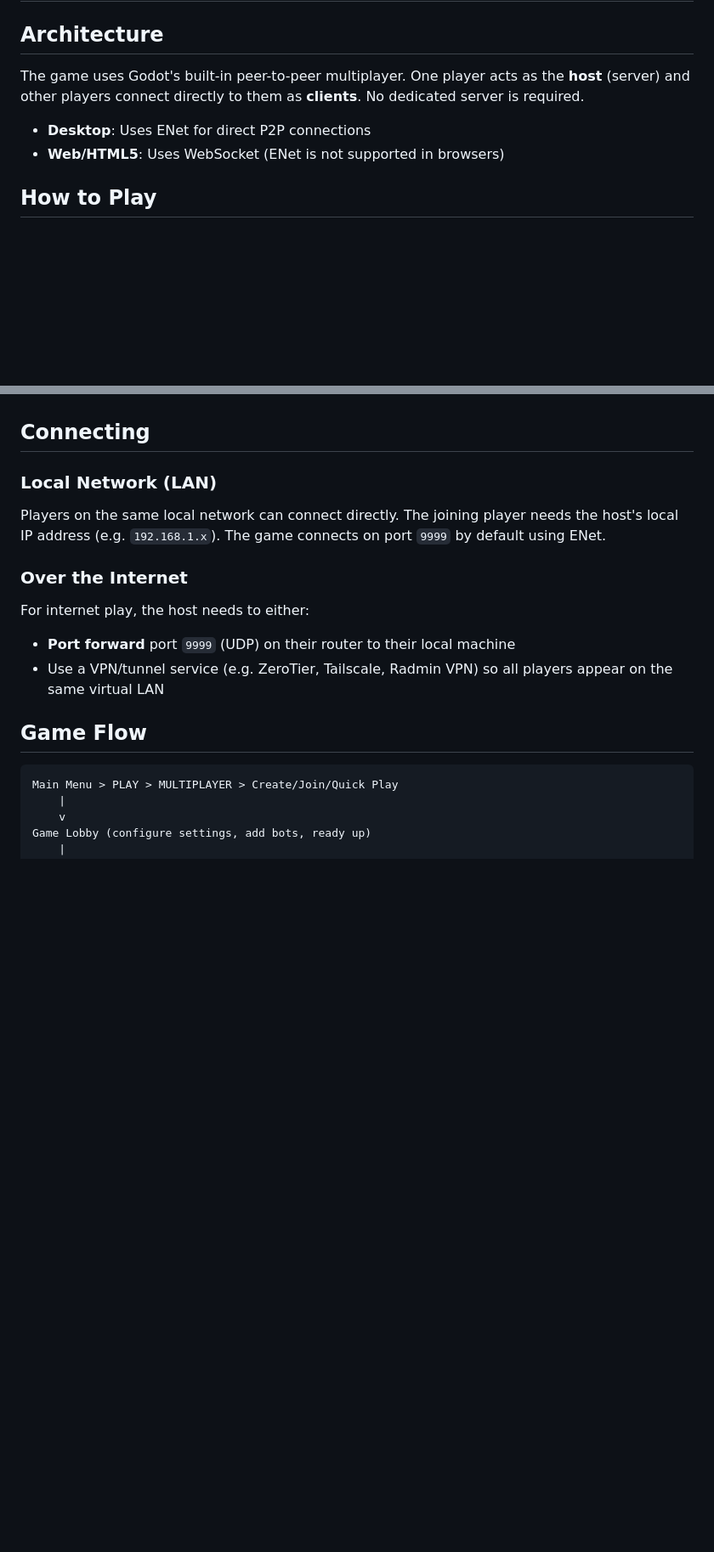
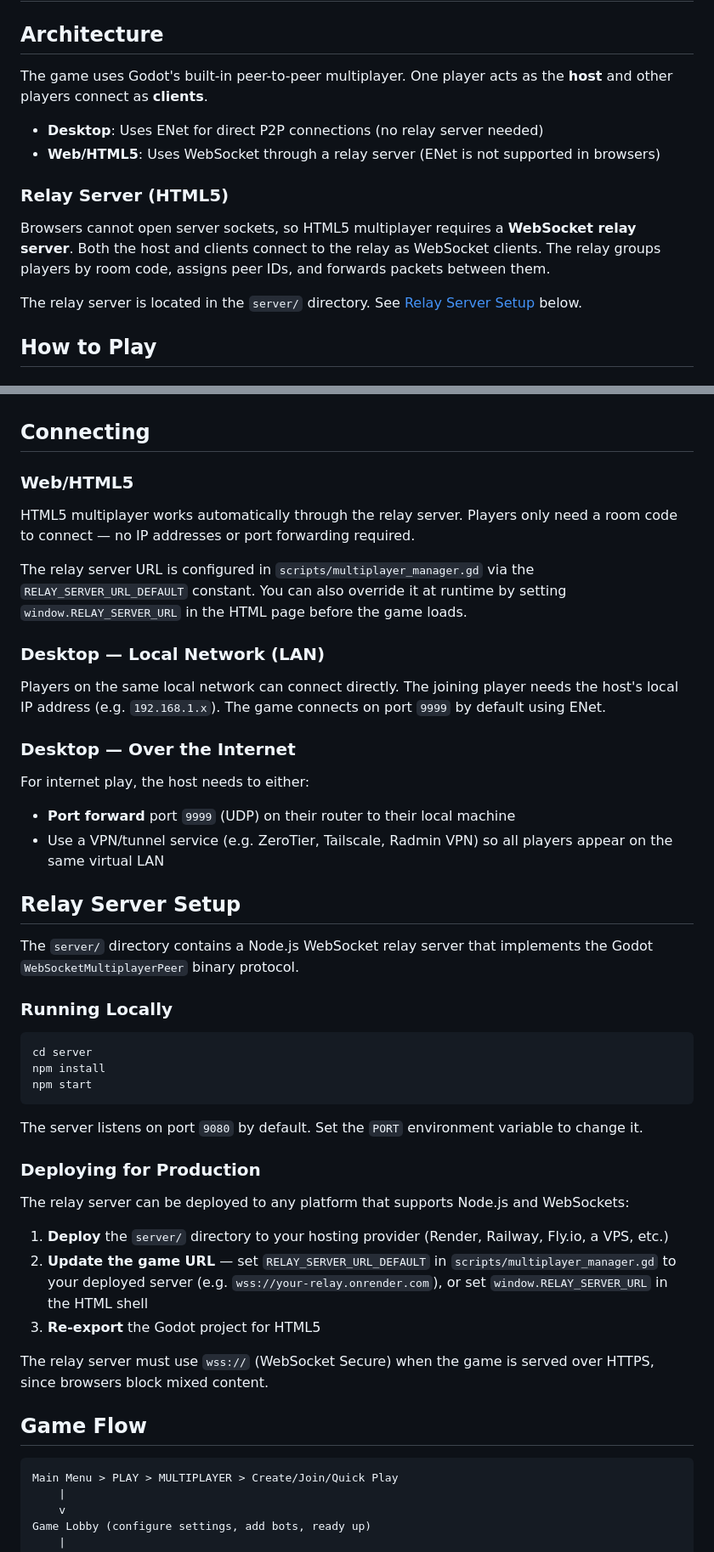
Before and after one commit to wize-logic/realmarble2, a Markdown page: MULTIPLAYER_GUIDE.md, 2 parts joined by grey strips. Shown at 85% size. Drawn GitHub-style; blank space fills up the shorter version.

Commit message:
docs: update multiplayer guide with relay server setup and HTML5 info
https://claude.ai/code/session_01GnrBw3cVhcKG4Cf3mQzgCd

````diff
--- a/MULTIPLAYER_GUIDE.md
+++ b/MULTIPLAYER_GUIDE.md
@@ -2,10 +2,16 @@
 
 ## Architecture
 
-The game uses Godot's built-in peer-to-peer multiplayer. One player acts as the **host** (server) and other players connect directly to them as **clients**. No dedicated server is required.
+The game uses Godot's built-in peer-to-peer multiplayer. One player acts as the **host** and other players connect as **clients**.
 
-- **Desktop**: Uses ENet for direct P2P connections
-- **Web/HTML5**: Uses WebSocket (ENet is not supported in browsers)
+- **Desktop**: Uses ENet for direct P2P connections (no relay server needed)
+- **Web/HTML5**: Uses WebSocket through a relay server (ENet is not supported in browsers)
+
+### Relay Server (HTML5)
+
+Browsers cannot open server sockets, so HTML5 multiplayer requires a **WebSocket relay server**. Both the host and clients connect to the relay as WebSocket clients. The relay groups players by room code, assigns peer IDs, and forwards packets between them.
+
+The relay server is located in the `server/` directory. See [Relay Server Setup](#relay-server-setup) below.
 
 ## How to Play
 
@@ -67,16 +73,46 @@ When the game starts, the host generates a random seed that is shared with all p
 
 ## Connecting
 
-### Local Network (LAN)
+### Web/HTML5
+
+HTML5 multiplayer works automatically through the relay server. Players only need a room code to connect — no IP addresses or port forwarding required.
+
+The relay server URL is configured in `scripts/multiplayer_manager.gd` via the `RELAY_SERVER_URL_DEFAULT` constant. You can also override it at runtime by setting `window.RELAY_SERVER_URL` in the HTML page before the game loads.
+
+### Desktop — Local Network (LAN)
 
 Players on the same local network can connect directly. The joining player needs the host's local IP address (e.g. `192.168.1.x`). The game connects on port `9999` by default using ENet.
 
-### Over the Internet
+### Desktop — Over the Internet
 
 For internet play, the host needs to either:
 
 - **Port forward** port `9999` (UDP) on their router to their local machine
 - Use a VPN/tunnel service (e.g. ZeroTier, Tailscale, Radmin VPN) so all players appear on the same virtual LAN
+
+## Relay Server Setup
+
+The `server/` directory contains a Node.js WebSocket relay server that implements the Godot `WebSocketMultiplayerPeer` binary protocol.
+
+### Running Locally
+
+```bash
+cd server
+npm install
+npm start
+```
+
+The server listens on port `9080` by default. Set the `PORT` environment variable to change it.
+
+### Deploying for Production
+
+The relay server can be deployed to any platform that supports Node.js and WebSockets:
+
+1. **Deploy** the `server/` directory to your hosting provider (Render, Railway, Fly.io, a VPS, etc.)
+2. **Update the game URL** — set `RELAY_SERVER_URL_DEFAULT` in `scripts/multiplayer_manager.gd` to your deployed server (e.g. `wss://your-relay.onrender.com`), or set `window.RELAY_SERVER_URL` in the HTML shell
+3. **Re-export** the Godot project for HTML5
+
+The relay server must use `wss://` (WebSocket Secure) when the game is served over HTTPS, since browsers block mixed content.
 
 ## Game Flow
 
````
Also changed, not shown: other parts of MULTIPLAYER_GUIDE.md (+4 -1 lines).
